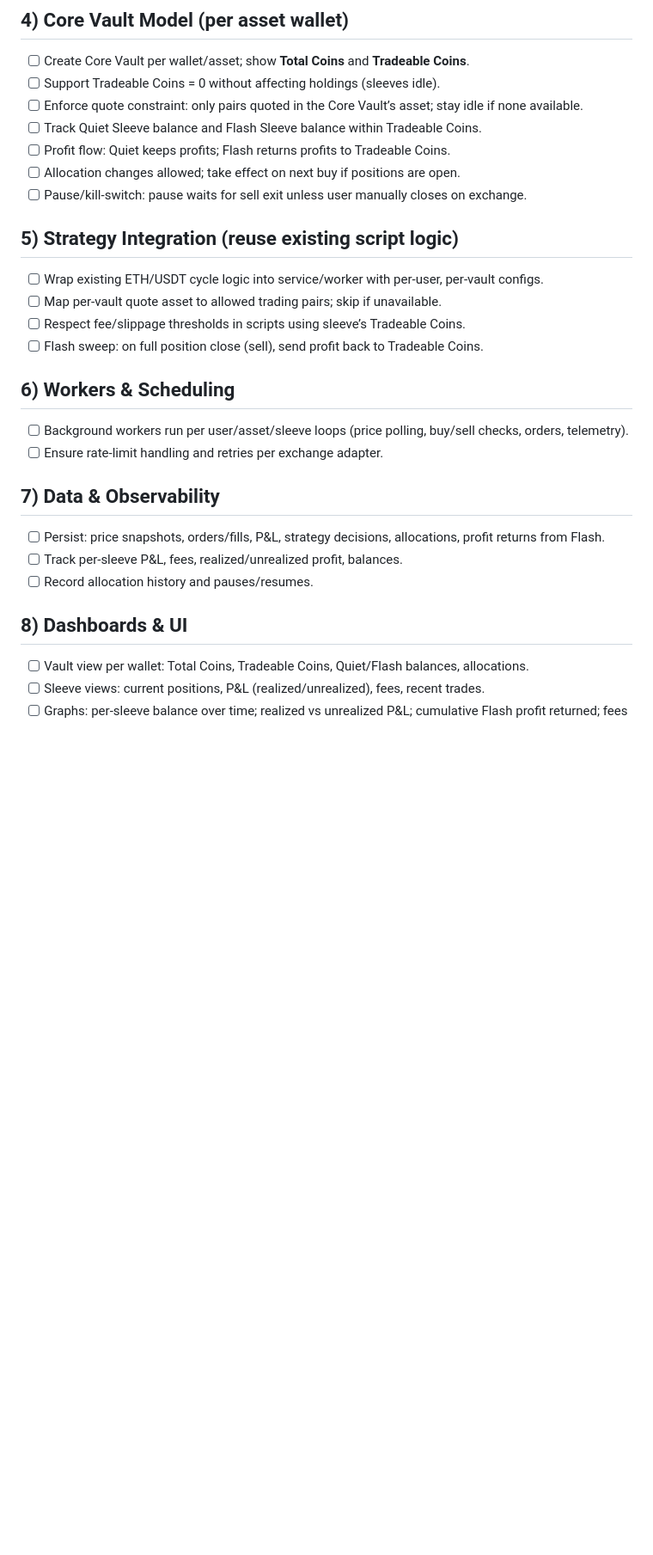
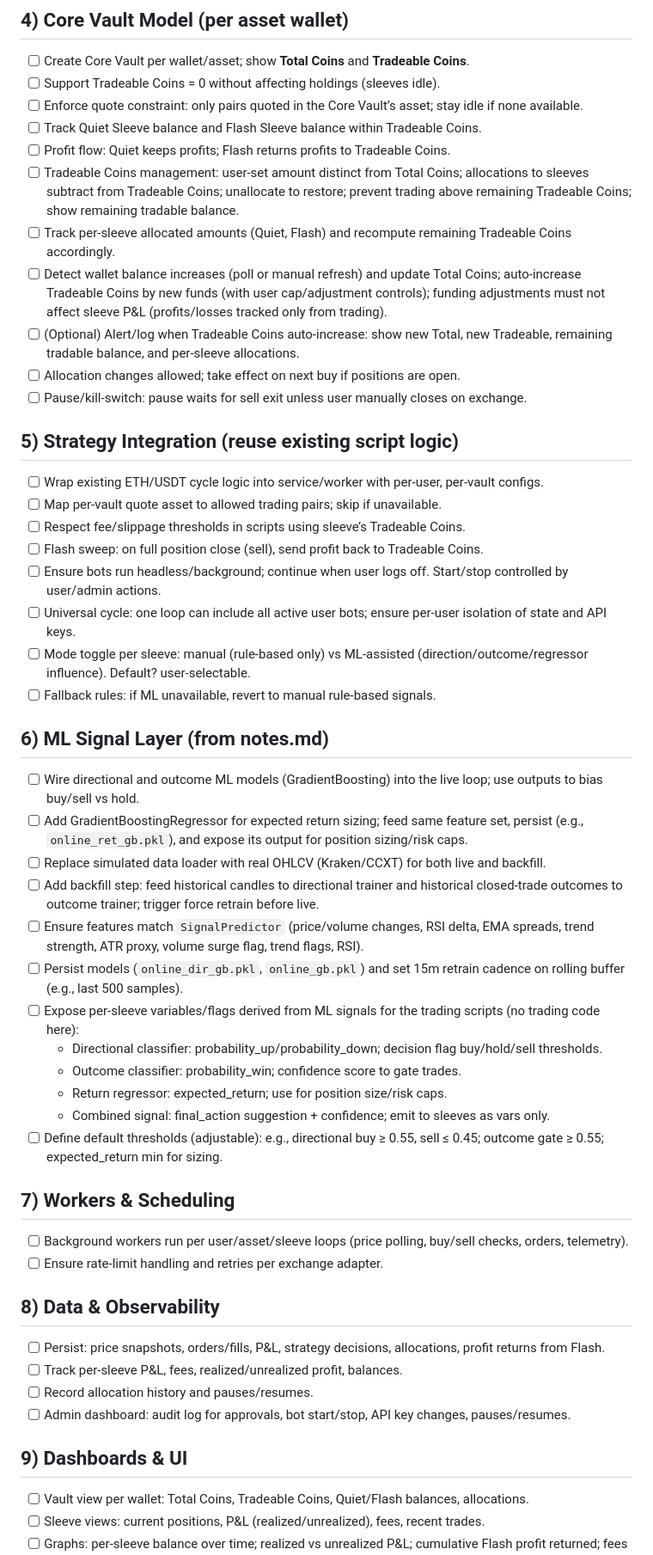
Before and after one commit to cooksta120021/krakenV3, a Markdown page: CHECKLIST.md, the part around one of its changes. Shown at 86% size. Rendered like a GitHub page; blank space fills up the shorter version.

Commit message:
ADDED more to the Checklist

```diff
--- a/CHECKLIST.md
+++ b/CHECKLIST.md
@@ -24,6 +26,10 @@ Legend: `[ ]` not started, `[-]` in progress, `[x]` done.
 - [ ] Enforce quote constraint: only pairs quoted in the Core Vault’s asset; stay idle if none available.
 - [ ] Track Quiet Sleeve balance and Flash Sleeve balance within Tradeable Coins.
 - [ ] Profit flow: Quiet keeps profits; Flash returns profits to Tradeable Coins.
+- [ ] Tradeable Coins management: user-set amount distinct from Total Coins; allocations to sleeves subtract from Tradeable Coins; unallocate to restore; prevent trading above remaining Tradeable Coins; show remaining tradable balance.
+- [ ] Track per-sleeve allocated amounts (Quiet, Flash) and recompute remaining Tradeable Coins accordingly.
+- [ ] Detect wallet balance increases (poll or manual refresh) and update Total Coins; auto-increase Tradeable Coins by new funds (with user cap/adjustment controls); funding adjustments must not affect sleeve P&L (profits/losses tracked only from trading).
+- [ ] (Optional) Alert/log when Tradeable Coins auto-increase: show new Total, new Tradeable, remaining tradable balance, and per-sleeve allocations.
 - [ ] Allocation changes allowed; take effect on next buy if positions are open.
 - [ ] Pause/kill-switch: pause waits for sell exit unless user manually closes on exchange.
 
@@ -32,17 +38,36 @@ Legend: `[ ]` not started, `[-]` in progress, `[x]` done.
 - [ ] Map per-vault quote asset to allowed trading pairs; skip if unavailable.
 - [ ] Respect fee/slippage thresholds in scripts using sleeve’s Tradeable Coins.
 - [ ] Flash sweep: on full position close (sell), send profit back to Tradeable Coins.
+- [ ] Ensure bots run headless/background; continue when user logs off. Start/stop controlled by user/admin actions.
+- [ ] Universal cycle: one loop can include all active user bots; ensure per-user isolation of state and API keys.
+- [ ] Mode toggle per sleeve: manual (rule-based only) vs ML-assisted (direction/outcome/regressor influence). Default? user-selectable.
+- [ ] Fallback rules: if ML unavailable, revert to manual rule-based signals.
 
-## 6) Workers & Scheduling
+## 6) ML Signal Layer (from notes.md)
+- [ ] Wire directional and outcome ML models (GradientBoosting) into the live loop; use outputs to bias buy/sell vs hold.
+- [ ] Add GradientBoostingRegressor for expected return sizing; feed same feature set, persist (e.g., `online_ret_gb.pkl`), and expose its output for position sizing/risk caps.
+- [ ] Replace simulated data loader with real OHLCV (Kraken/CCXT) for both live and backfill.
+- [ ] Add backfill step: feed historical candles to directional trainer and historical closed-trade outcomes to outcome trainer; trigger force retrain before live.
+- [ ] Ensure features match `SignalPredictor` (price/volume changes, RSI delta, EMA spreads, trend strength, ATR proxy, volume surge flag, trend flags, RSI).
+- [ ] Persist models (`online_dir_gb.pkl`, `online_gb.pkl`) and set 15m retrain cadence on rolling buffer (e.g., last 500 samples).
+- [ ] Expose per-sleeve variables/flags derived from ML signals for the trading scripts (no trading code here):
+    - Directional classifier: probability_up/probability_down; decision flag buy/hold/sell thresholds.
+    - Outcome classifier: probability_win; confidence score to gate trades.
+    - Return regressor: expected_return; use for position size/risk caps.
+    - Combined signal: final_action suggestion + confidence; emit to sleeves as vars only.
+- [ ] Define default thresholds (adjustable): e.g., directional buy ≥ 0.55, sell ≤ 0.45; outcome gate ≥ 0.55; expected_return min for sizing.
+
+## 7) Workers & Scheduling
 - [ ] Background workers run per user/asset/sleeve loops (price polling, buy/sell checks, orders, telemetry).
 - [ ] Ensure rate-limit handling and retries per exchange adapter.
 
-## 7) Data & Observability
+## 8) Data & Observability
 - [ ] Persist: price snapshots, orders/fills, P&L, strategy decisions, allocations, profit returns from Flash.
 - [ ] Track per-sleeve P&L, fees, realized/unrealized profit, balances.
 - [ ] Record allocation history and pauses/resumes.
+- [ ] Admin dashboard: audit log for approvals, bot start/stop, API key changes, pauses/resumes.
 
-## 8) Dashboards & UI
+## 9) Dashboards & UI
 - [ ] Vault view per wallet: Total Coins, Tradeable Coins, Quiet/Flash balances, allocations.
 - [ ] Sleeve views: current positions, P&L (realized/unrealized), fees, recent trades.
 - [ ] Graphs: per-sleeve balance over time; realized vs unrealized P&L; cumulative Flash profit returned; fees over time; Tradeable vs Total over time.
```
Also changed, not shown: other parts of CHECKLIST.md (+23 -5 lines), notes.md (added, +40 -0 lines).
